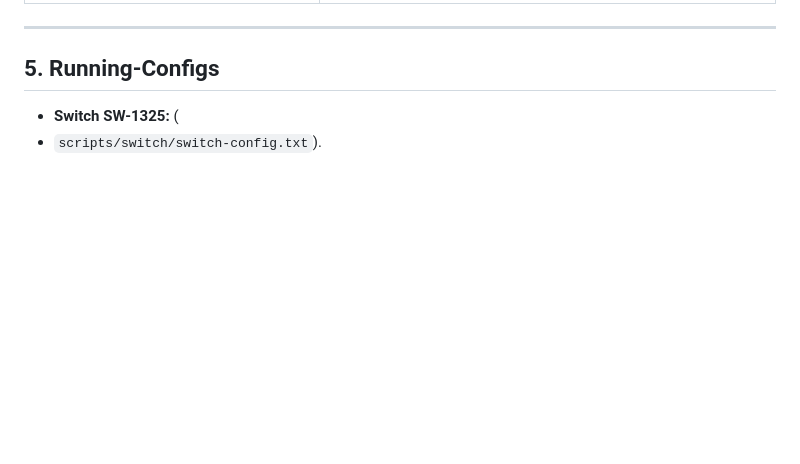
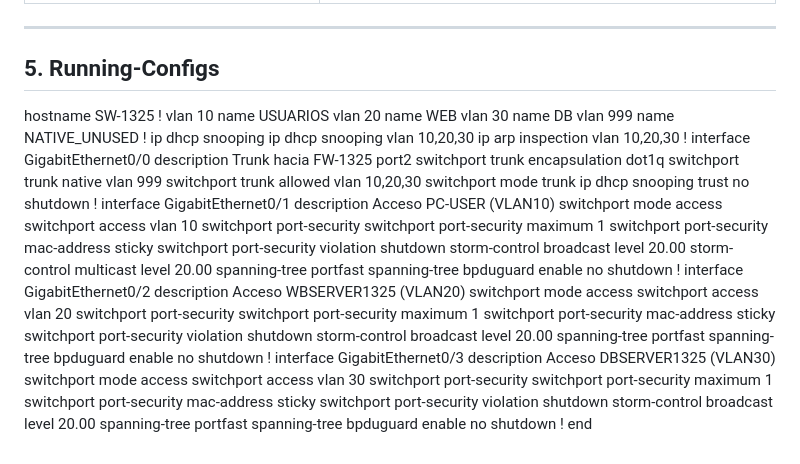
Before and after one commit to OAPR2000/Seguridad-redes-Omar-Paulino-2025-1325, a Markdown page: README.md, the part around the change. Rendered like a GitHub page; blank space fills up the shorter version.

```diff
--- a/README.md
+++ b/README.md
@@ -96,5 +96,68 @@ Todos los scripts están en [`/scripts`](scripts/):
 
 ## 5. Running-Configs
 
-- **Switch SW-1325:** (
-- `scripts/switch/switch-config.txt`).
+hostname SW-1325
+!
+vlan 10
+ name USUARIOS
+vlan 20
+ name WEB
+vlan 30
+ name DB
+vlan 999
+ name NATIVE_UNUSED
+!
+ip dhcp snooping
+ip dhcp snooping vlan 10,20,30
+ip arp inspection vlan 10,20,30
+!
+interface GigabitEthernet0/0
+ description Trunk hacia FW-1325 port2
+ switchport trunk encapsulation dot1q
+ switchport trunk native vlan 999
+ switchport trunk allowed vlan 10,20,30
+ switchport mode trunk
+ ip dhcp snooping trust
+ no shutdown
+!
+interface GigabitEthernet0/1
+ description Acceso PC-USER (VLAN10)
+ switchport mode access
+ switchport access vlan 10
+ switchport port-security
+ switchport port-security maximum 1
+ switchport port-security mac-address sticky
+ switchport port-security violation shutdown
+ storm-control broadcast level 20.00
+ storm-control multicast level 20.00
+ spanning-tree portfast
+ spanning-tree bpduguard enable
+ no shutdown
+!
+interface GigabitEthernet0/2
+ description Acceso WBSERVER1325 (VLAN20)
+ switchport mode access
+ switchport access vlan 20
+ switchport port-security
+ switchport port-security maximum 1
+ switchport port-security mac-address sticky
+ switchport port-security violation shutdown
+ storm-control broadcast level 20.00
+ spanning-tree portfast
+ spanning-tree bpduguard enable
+ no shutdown
+!
+interface GigabitEthernet0/3
+ description Acceso DBSERVER1325 (VLAN30)
+ switchport mode access
+ switchport access vlan 30
+ switchport port-security
+ switchport port-security maximum 1
+ switchport port-security mac-address sticky
+ switchport port-security violation shutdown
+ storm-control broadcast level 20.00
+ spanning-tree portfast
+ spanning-tree bpduguard enable
+ no shutdown
+!
+end
```
